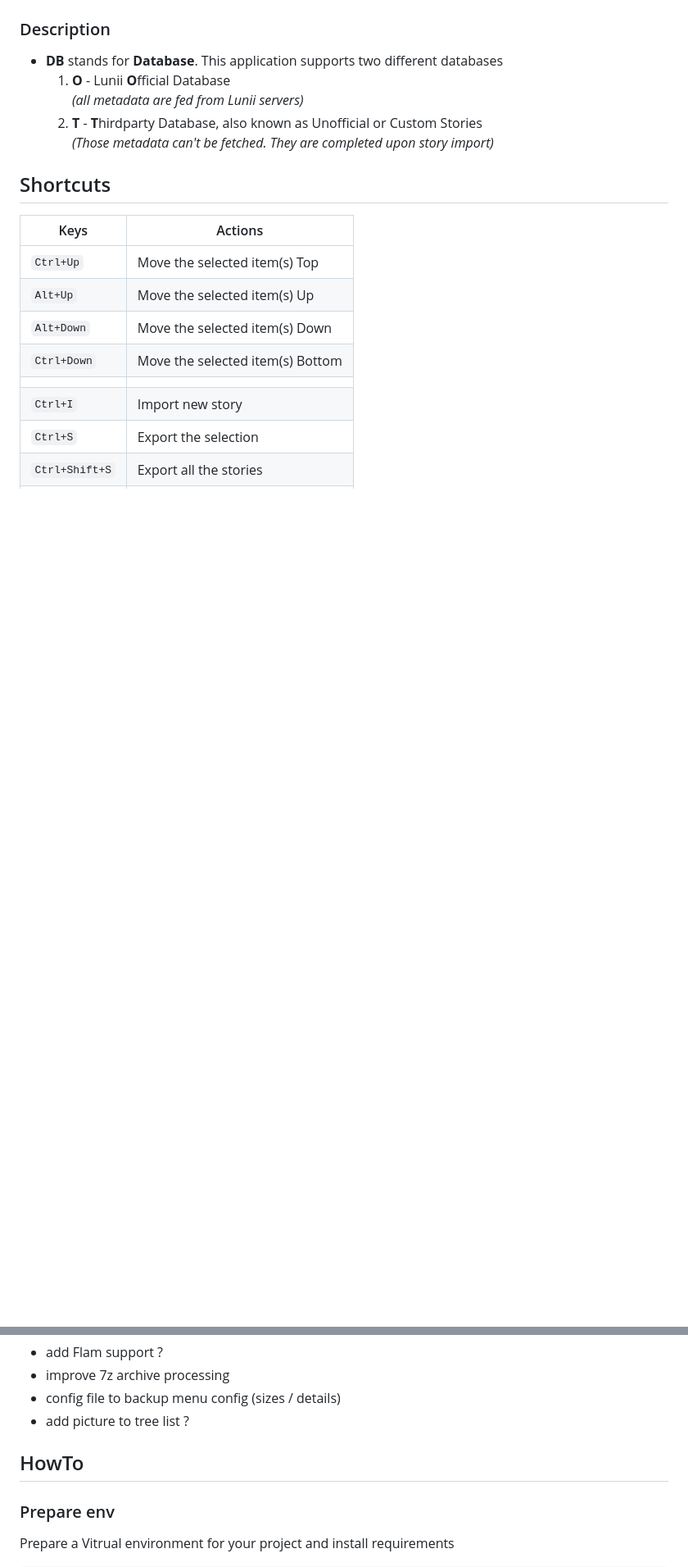
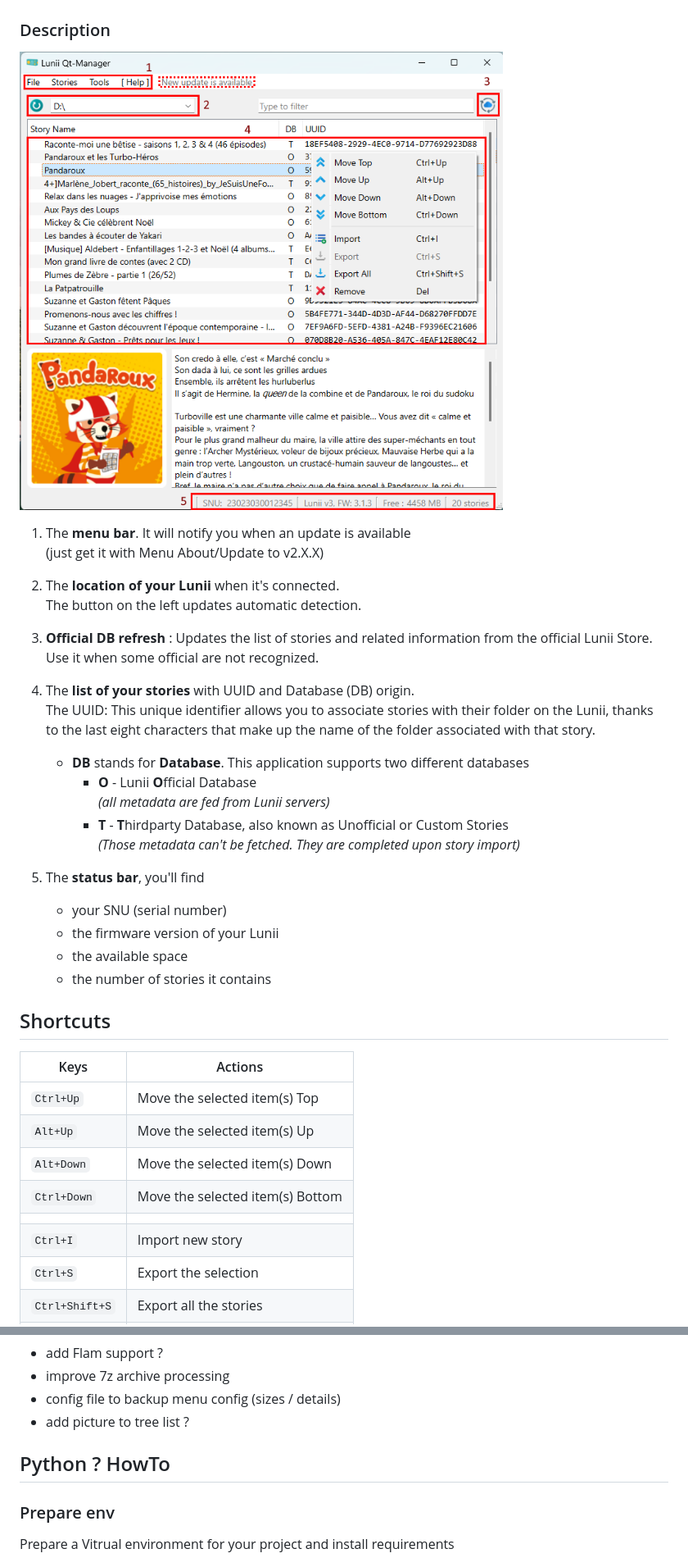
Before and after one commit to o-daneel/Lunii.QT, a Markdown page: README.md, 2 parts joined by grey strips. Shown at 82% size. GitHub-like rendering; pictures changed too: res/screenshot_interface.png (added); blank space fills up the shorter version.

```diff
--- a/README.md
+++ b/README.md
@@ -37,11 +38,29 @@ for Windows / Linux / MacOs 11
 
 
 ### Description
-* **DB** stands for **Database**. This application supports two different databases
-  1. **O** - Lunii **O**fficial Database
-     _(all metadata are fed from Lunii servers)_
-  2. **T** - **T**hirdparty Database, also known as Unofficial or Custom Stories
-     _(Those metadata can't be fetched. They are completed upon story import)_
+
+<img src="./res/screenshot_interface.png" width="600">
+
+1. The **menu bar**. It will notify you when an update is available
+   (just get it with Menu About/Update to v2.X.X)
+2. The **location of your Lunii** when it's connected.
+   The button on the left updates automatic detection.
+3. **Official DB refresh** : Updates the list of stories and related information from the official Lunii Store. Use it when some official are not recognized.
+4. The **list of your stories** with UUID and Database (DB) origin.
+   The UUID: This unique identifier allows you to associate stories with their folder on the Lunii, thanks to the last eight characters that make up the name of the folder associated with that story.
+
+   * **DB** stands for **Database**. This application supports two different databases
+     - **O** - Lunii **O**fficial Database
+        _(all metadata are fed from Lunii servers)_
+     - **T** - **T**hirdparty Database, also known as Unofficial or Custom Stories
+        _(Those metadata can't be fetched. They are completed upon story import)_
+
+
+5. The **status bar**, you'll find
+   * your SNU (serial number)
+   * the firmware version of your Lunii
+   * the available space
+   * the number of stories it contains
 
 ## Shortcuts
 
@@ -171,7 +221,7 @@ Within the application, the Tools menu will display the status of detection.
 * add picture to tree list ?
 
 
-## HowTo
+## Python ? HowTo
 
 ### Prepare env
 
```
Also changed, not shown: other parts of README.md (+34 -1 lines), res/screenshot_login.png (added).
